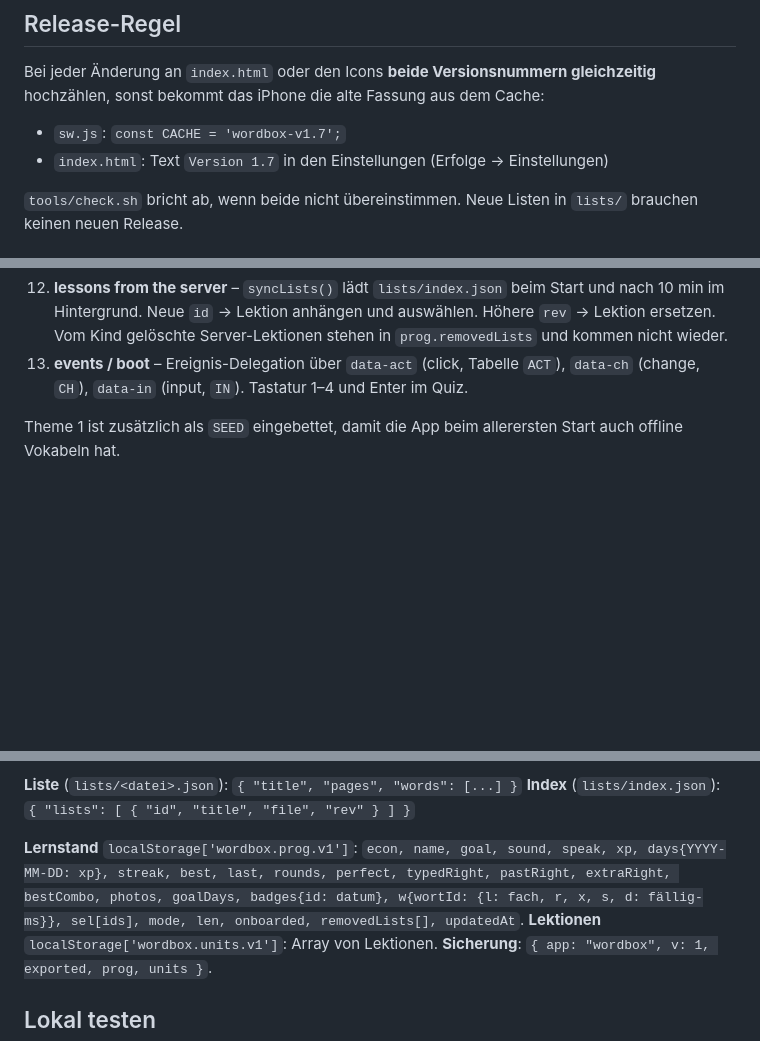
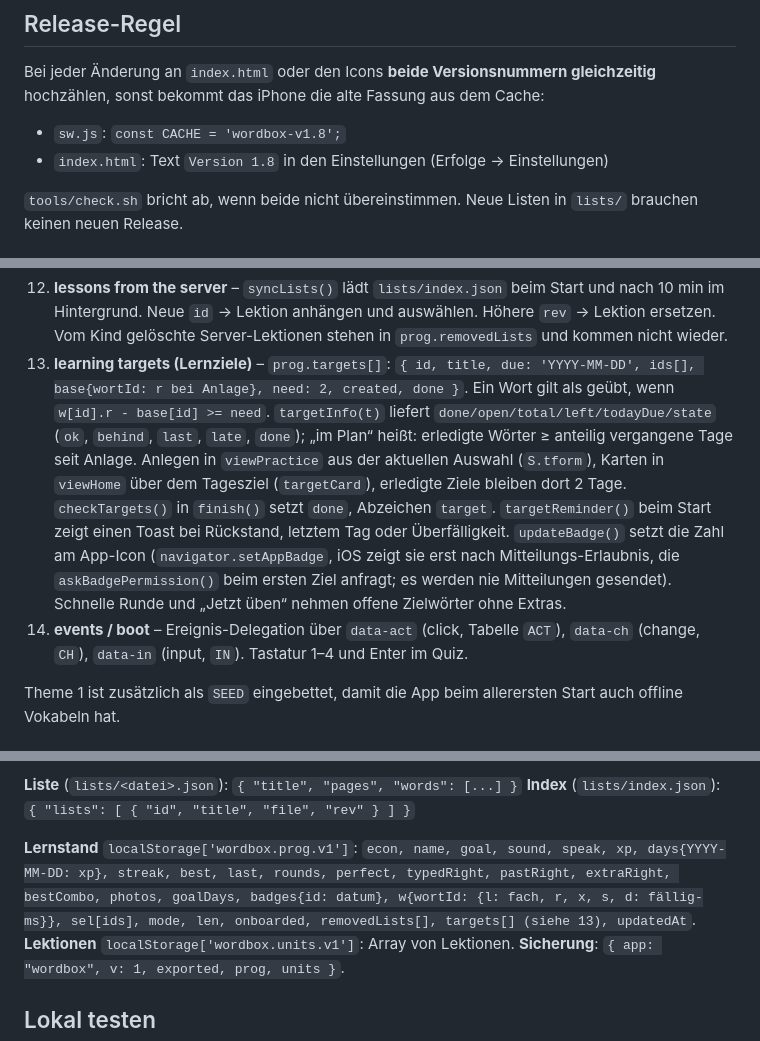
Before and after one commit to daddytomsen/wordbox, a Markdown page: CLAUDE.md, 3 parts joined by grey strips. Rendered like a GitHub page; blank space fills up the shorter version.

Commit message:
Doku: Lernziele in CLAUDE.md und HANDOFF
Co-Authored-By: Claude Fable 5.1 <noreply@anthropic.com>

````diff
--- a/CLAUDE.md
+++ b/CLAUDE.md
@@ -30,8 +30,8 @@ Englisch-Vokabeltrainer für ein Kind in Klasse 6, als Web-App für das iPhone (
 
 Bei jeder Änderung an `index.html` oder den Icons **beide Versionsnummern gleichzeitig** hochzählen, sonst bekommt das iPhone die alte Fassung aus dem Cache:
 
-- `sw.js`: `const CACHE = 'wordbox-v1.7';`
-- `index.html`: Text `Version 1.7` in den Einstellungen (Erfolge → Einstellungen)
+- `sw.js`: `const CACHE = 'wordbox-v1.8';`
+- `index.html`: Text `Version 1.8` in den Einstellungen (Erfolge → Einstellungen)
 
 `tools/check.sh` bricht ab, wenn beide nicht übereinstimmen. Neue Listen in `lists/` brauchen keinen neuen Release.
 
@@ -53,7 +53,8 @@ Abschnitte im Skript (Kommentare `/* ---------- … ---------- */`):
 10. **views** – `viewHome`, `viewPractice`, `viewVocab`, `viewAwards`, `viewQuiz`, `viewResult`, `viewOnboard`. Alles per Template-String und `render()` → `app.innerHTML`.
 11. **adding vocabulary** – `viewImport`, `parseText()` (JSON, JSON in ```-Block, oder Zeilen `en ; de ; past ; Beispielsatz`, auch Tab, ` = `, ` – `), `importPrompt()` (Anleitung für Claude zum Auslesen von Buchfotos).
 12. **lessons from the server** – `syncLists()` lädt `lists/index.json` beim Start und nach 10 min im Hintergrund. Neue `id` → Lektion anhängen und auswählen. Höhere `rev` → Lektion ersetzen. Vom Kind gelöschte Server-Lektionen stehen in `prog.removedLists` und kommen nicht wieder.
-13. **events / boot** – Ereignis-Delegation über `data-act` (click, Tabelle `ACT`), `data-ch` (change, `CH`), `data-in` (input, `IN`). Tastatur 1–4 und Enter im Quiz.
+13. **learning targets (Lernziele)** – `prog.targets[]`: `{ id, title, due: 'YYYY-MM-DD', ids[], base{wortId: r bei Anlage}, need: 2, created, done }`. Ein Wort gilt als geübt, wenn `w[id].r - base[id] >= need`. `targetInfo(t)` liefert `done/open/total/left/todayDue/state` (`ok`, `behind`, `last`, `late`, `done`); „im Plan“ heißt: erledigte Wörter ≥ anteilig vergangene Tage seit Anlage. Anlegen in `viewPractice` aus der aktuellen Auswahl (`S.tform`), Karten in `viewHome` über dem Tagesziel (`targetCard`), erledigte Ziele bleiben dort 2 Tage. `checkTargets()` in `finish()` setzt `done`, Abzeichen `target`. `targetReminder()` beim Start zeigt einen Toast bei Rückstand, letztem Tag oder Überfälligkeit. `updateBadge()` setzt die Zahl am App-Icon (`navigator.setAppBadge`, iOS zeigt sie erst nach Mitteilungs-Erlaubnis, die `askBadgePermission()` beim ersten Ziel anfragt; es werden nie Mitteilungen gesendet). Schnelle Runde und „Jetzt üben“ nehmen offene Zielwörter ohne Extras.
+14. **events / boot** – Ereignis-Delegation über `data-act` (click, Tabelle `ACT`), `data-ch` (change, `CH`), `data-in` (input, `IN`). Tastatur 1–4 und Enter im Quiz.
 
 Theme 1 ist zusätzlich als `SEED` eingebettet, damit die App beim allerersten Start auch offline Vokabeln hat.
 
@@ -75,7 +76,7 @@ Pflicht: `en`, `de`. `pos` ∈ verb, noun, adj, adv, phrase, other. `gap` muss w
 **Liste** (`lists/<datei>.json`): `{ "title", "pages", "words": [...] }`
 **Index** (`lists/index.json`): `{ "lists": [ { "id", "title", "file", "rev" } ] }`
 
-**Lernstand** `localStorage['wordbox.prog.v1']`: `econ, name, goal, sound, speak, xp, days{YYYY-MM-DD: xp}, streak, best, last, rounds, perfect, typedRight, pastRight, extraRight, bestCombo, photos, goalDays, badges{id: datum}, w{wortId: {l: fach, r, x, s, d: fällig-ms}}, sel[ids], mode, len, onboarded, removedLists[], updatedAt`.
+**Lernstand** `localStorage['wordbox.prog.v1']`: `econ, name, goal, sound, speak, xp, days{YYYY-MM-DD: xp}, streak, best, last, rounds, perfect, typedRight, pastRight, extraRight, bestCombo, photos, goalDays, badges{id: datum}, w{wortId: {l: fach, r, x, s, d: fällig-ms}}, sel[ids], mode, len, onboarded, removedLists[], targets[] (siehe 13), updatedAt`.
 **Lektionen** `localStorage['wordbox.units.v1']`: Array von Lektionen.
 **Sicherung**: `{ app: "wordbox", v: 1, exported, prog, units }`.
 
````
Also changed, not shown: HANDOFF.md (+2 -1 lines).
